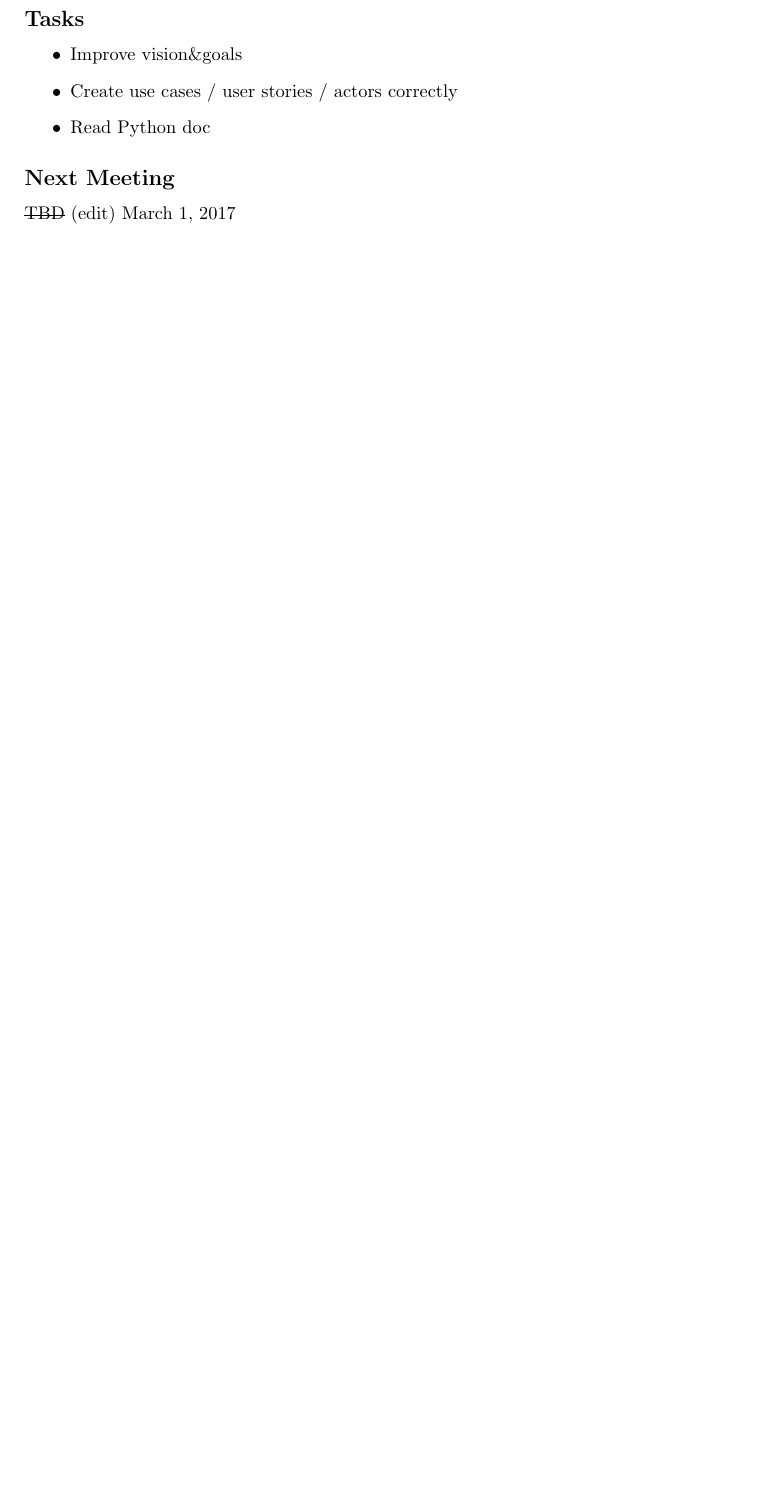
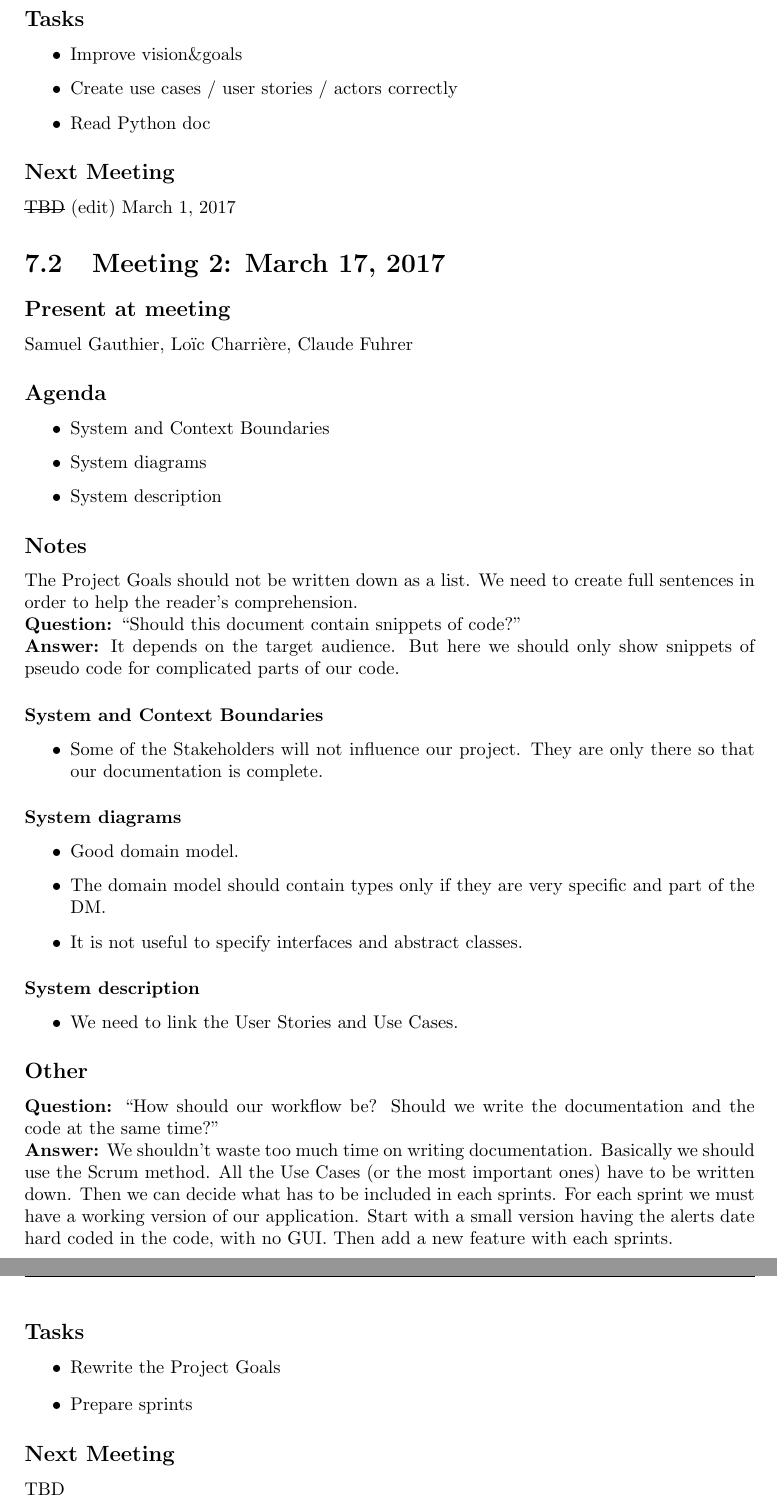
Before and after one commit to BFH-BTI7301-project1/ClockAlarm, a LaTeX thesis (docs/requirements/clockalarm_documentation.tex, which reads docs/requirements/chapters/minutes/date20170317.tex): part of page 20 of 22 before the commit and two parts of pages 20 and 21 of 23 after it, the two joined at a grey line, cut so that both start at the same text, the shorter picture padded with empty space. Compiled offline with pdfLaTeX.

Commit message:
update and add new minutes

```diff
--- /dev/null
+++ b/docs/requirements/chapters/minutes/date20170317.tex
@@ -0,0 +1,48 @@
+\section{Meeting~\arabic{section}: March 17, 2017}
+\subsection*{Present at meeting}
+Samuel Gauthier, Loïc Charrière, Claude Fuhrer
+\subsection*{Agenda}
+\begin{itemize}
+    \item System and Context Boundaries
+    \item System diagrams
+    \item System description
+\end{itemize}
+\subsection*{Notes}
+    The Project Goals should not be written down as a list. We need to create
+    full sentences in order to help the reader's comprehension.\\
+    \textbf{Question:} ``Should this document contain snippets of code?''\\
+    \textbf{Answer:} It depends on the target audience. But here we should
+    only show snippets of pseudo code for complicated parts of our code.
+    \subsubsection{System and Context Boundaries}
+    \begin{itemize}
+        \item Some of the Stakeholders will not influence our project. They
+            are only there so that our documentation is complete.
+    \end{itemize}
+    \subsubsection*{System diagrams}
+    \begin{itemize}
+        \item Good domain model.
+        \item The domain model should contain types only if they
+            are very specific and part of the DM\@.
+        \item It is not useful to specify interfaces and abstract classes.
+    \end{itemize}
+    \subsubsection*{System description}
+    \begin{itemize}
+        \item We need to link the User Stories and Use Cases.
+    \end{itemize}
+    \subsection*{Other}
+    \textbf{Question:} ``How should our workflow be? Should we write the
+    documentation and the code at the same time?''\\
+    \textbf{Answer:} We shouldn't waste too much time on writing documentation.
+    Basically we should use the Scrum method. All the Use Cases (or the most
+    important ones) have to be written down. Then we can decide what has to
+    be included in each sprints. For each sprint we must have a working version
+    of our application. Start with a small version having the alerts date
+    hard coded in the code, with no GUI.\@ Then add a new feature with each
+    sprints.
+\subsection*{Tasks}
+    \begin{itemize}
+        \item Rewrite the Project Goals
+        \item Prepare sprints
+    \end{itemize}
+\subsection*{Next Meeting}
+TBD
```
Also changed, not shown: docs/requirements/chapters/minutes.tex (+1 -0 lines), docs/requirements/chapters/minutes/date20170301.tex (+1 -1 lines).
